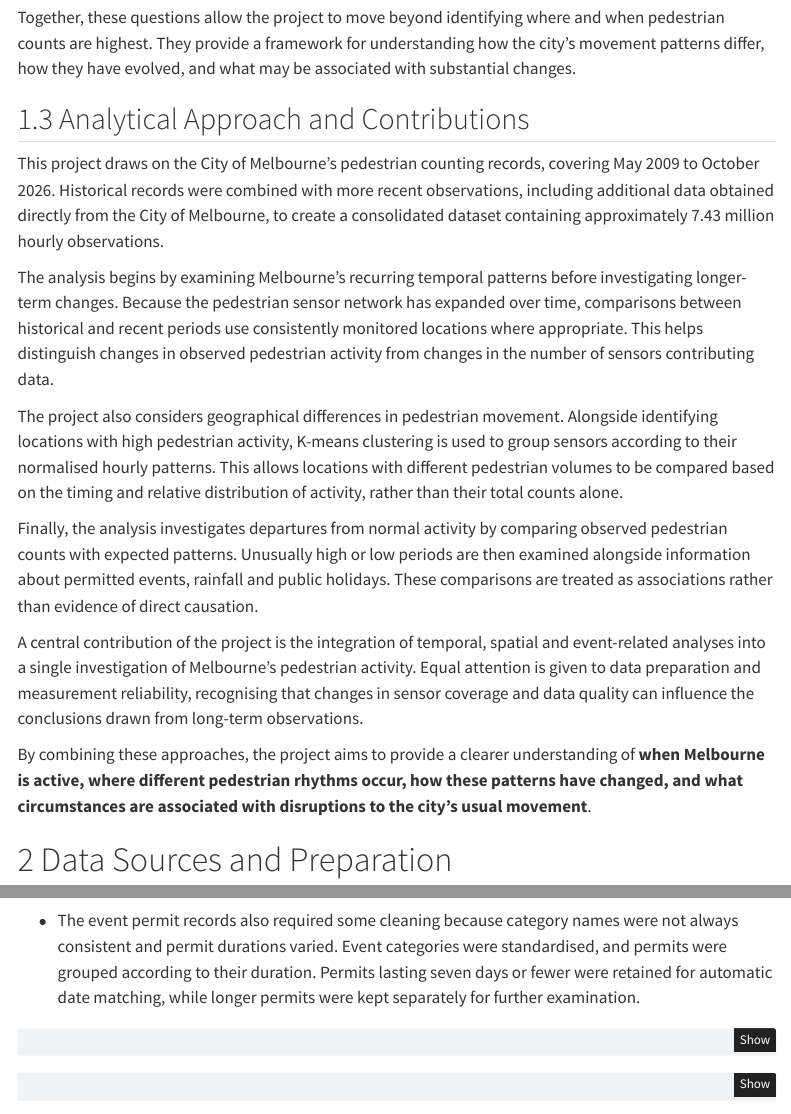
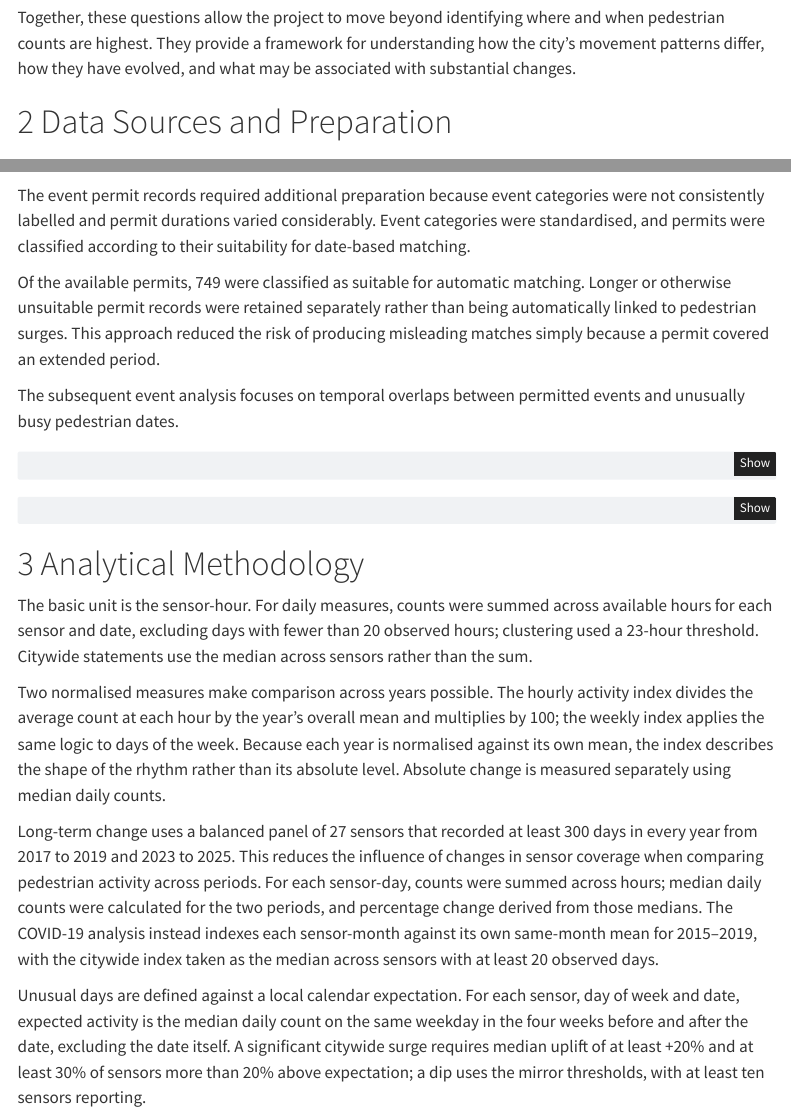
Before and after one commit to nishtabollavaram/ETC5543-Pulse_of_Melbourne, a Quarto document (report_final.qmd): the page in a window 1100 px wide, from 2210 px down, and a second part further down, joined at a grey line. Rendered offline with R 4.5, knitr and Pandoc in place of Quarto, with nearby package versions; some code elsewhere in the file could not run offline; menus at the side of the page are left out; column names are cleaned by a stand-in for the janitor package.

````diff
--- a/report_final.qmd
+++ b/report_final.qmd
@@ -15,6 +15,7 @@
     code-tools: true
     fig-responsive: true
 editor: visual
+bibliography: references.bib
 execute:
   message: false
   warning: false
@@ -175,19 +176,6 @@
 
 Together, these questions allow the project to move beyond identifying where and when pedestrian counts are highest. They provide a framework for understanding how the city's movement patterns differ, how they have evolved, and what may be associated with substantial changes.
 
-## Analytical Approach and Contributions
-
-This project draws on the City of Melbourne's pedestrian counting records, covering May 2009 to October 2026. Historical records were combined with more recent observations, including additional data obtained directly from the City of Melbourne, to create a consolidated dataset containing approximately 7.43 million hourly observations.
-
-The analysis begins by examining Melbourne's recurring temporal patterns before investigating longer-term changes. Because the pedestrian sensor network has expanded over time, comparisons between historical and recent periods use consistently monitored locations where appropriate. This helps distinguish changes in observed pedestrian activity from changes in the number of sensors contributing data.
-
-The project also considers geographical differences in pedestrian movement. Alongside identifying locations with high pedestrian activity, K-means clustering is used to group sensors according to their normalised hourly patterns. This allows locations with different pedestrian volumes to be compared based on the timing and relative distribution of activity, rather than their total counts alone.
-
-Finally, the analysis investigates departures from normal activity by comparing observed pedestrian counts with expected patterns. Unusually high or low periods are then examined alongside information about permitted events, rainfall and public holidays. These comparisons are treated as associations rather than evidence of direct causation.
-
-A central contribution of the project is the integration of temporal, spatial and event-related analyses into a single investigation of Melbourne's pedestrian activity. Equal attention is given to data preparation and measurement reliability, recognising that changes in sensor coverage and data quality can influence the conclusions drawn from long-term observations.
-
-By combining these approaches, the project aims to provide a clearer understanding of **when Melbourne is active, where different pedestrian rhythms occur, how these patterns have changed, and what circumstances are associated with disruptions to the city's usual movement**.
 
 # Data Sources and Preparation
 
@@ -1310,8 +1298,11 @@
   )
 ```
 
-- The event permit records also required some cleaning because category names were not always consistent and permit durations varied. Event categories were standardised, and permits were grouped according to their duration. Permits lasting seven days or fewer were retained for automatic date matching, while longer permits were kept separately for further examination.
-
+The event permit records required additional preparation because event categories were not consistently labelled and permit durations varied considerably. Event categories were standardised, and permits were classified according to their suitability for date-based matching.
+
+Of the available permits, 749 were classified as suitable for automatic matching. Longer or otherwise unsuitable permit records were retained separately rather than being automatically linked to pedestrian surges. This approach reduced the risk of producing misleading matches simply because a permit covered an extended period.
+
+The subsequent event analysis focuses on temporal overlaps between permitted events and unusually busy pedestrian dates.
 
 ```{r}
 #| label: prepare-weather-data
````
